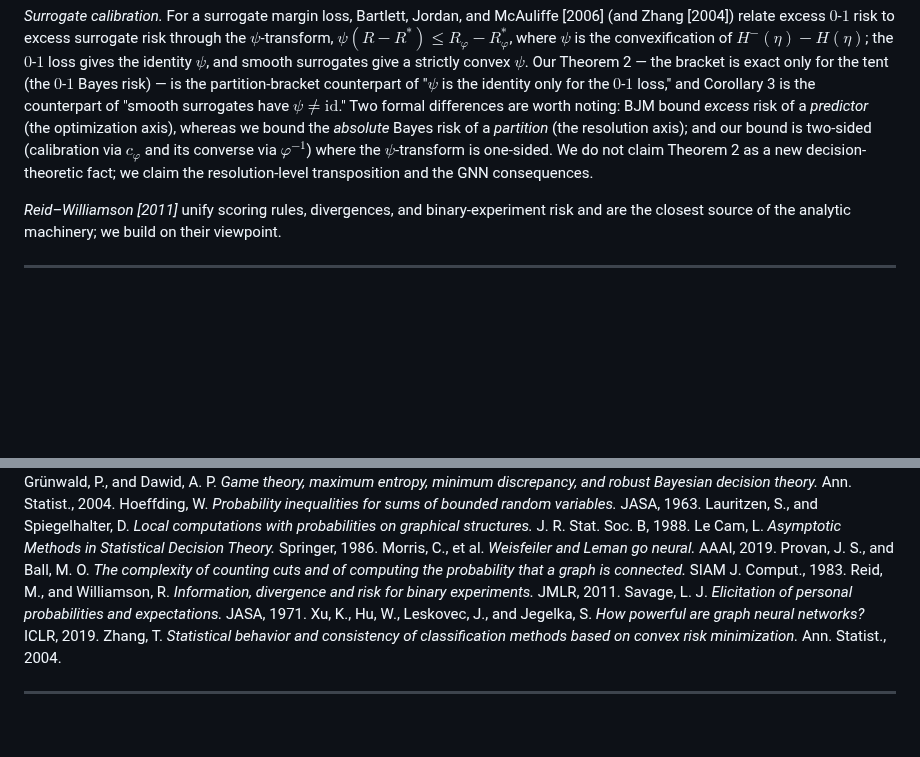
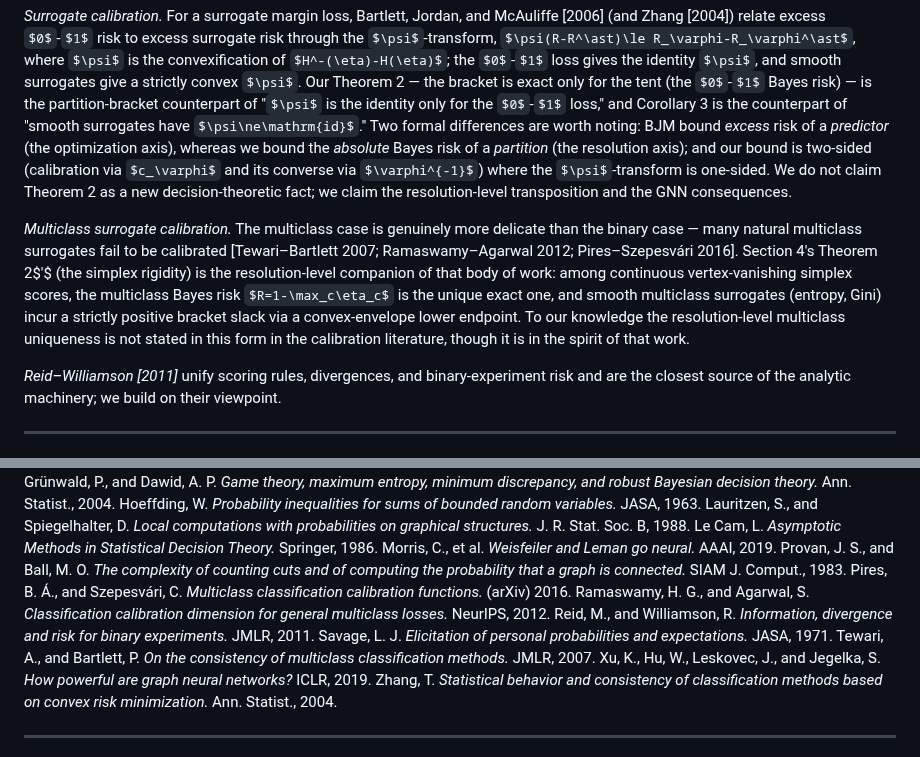
Before and after one commit to elouafiqAli/rigifity, a Markdown page: 03-t0-achievable_error_floor.md, 2 parts joined by grey strips. Drawn GitHub-style; some formulas as TeX source; blank space fills up the shorter version.

Commit message:
feat(s1.2+refs): merge multiclass-calibration credits and refs from 04
Adds a 'Multiclass surrogate calibration' paragraph to section 1.2 (the audit) covering the genuinely-more-delicate multiclass calibration literature (Tewari-Bartlett 2007, Ramaswamy-Agarwal 2012, Pires-Szepesvari 2016) and positioning Theorem 2' as the resolution-level companion of that work. Adds the three corresponding references to the bibliography in alphabetical order. Audit fix m-5 from 07 is structurally closed by the consolidation itself: 04's stale preamble disappears when 04 is retired (commit 11), so there is no preamble line to update; this commit provides the substantive cross-document content that the preamble originally pointed to.

```diff
--- a/03-t0-achievable_error_floor.md
+++ b/03-t0-achievable_error_floor.md
@@ -42,6 +42,8 @@ The objects we use are classical, and we state the relationship precisely so the
 *Comparison of experiments.* That a more informative experiment (a refinement) cannot increase the Bayes risk, for every loss, is Blackwell's theorem [Blackwell 1953; Le Cam]. Theorem 1's monotonicity direction is this fact on the refinement lattice; its converse (monotone $\Rightarrow$ concave) is an elementary consequence of the definition of concavity via binary splits.
 
 *Surrogate calibration.* For a surrogate margin loss, Bartlett, Jordan, and McAuliffe [2006] (and Zhang [2004]) relate excess $0$-$1$ risk to excess surrogate risk through the $\psi$-transform, $\psi(R-R^\ast)\le R_\varphi-R_\varphi^\ast$, where $\psi$ is the convexification of $H^-(\eta)-H(\eta)$; the $0$-$1$ loss gives the identity $\psi$, and smooth surrogates give a strictly convex $\psi$. Our Theorem 2 — the bracket is exact only for the tent (the $0$-$1$ Bayes risk) — is the partition-bracket counterpart of "$\psi$ is the identity only for the $0$-$1$ loss," and Corollary 3 is the counterpart of "smooth surrogates have $\psi\ne\mathrm{id}$." Two formal differences are worth noting: BJM bound *excess* risk of a *predictor* (the optimization axis), whereas we bound the *absolute* Bayes risk of a *partition* (the resolution axis); and our bound is two-sided (calibration via $c_\varphi$ and its converse via $\varphi^{-1}$) where the $\psi$-transform is one-sided. We do not claim Theorem 2 as a new decision-theoretic fact; we claim the resolution-level transposition and the GNN consequences.
+
+*Multiclass surrogate calibration.* The multiclass case is genuinely more delicate than the binary case — many natural multiclass surrogates fail to be calibrated [Tewari–Bartlett 2007; Ramaswamy–Agarwal 2012; Pires–Szepesvári 2016]. Section 4's Theorem 2$'$ (the simplex rigidity) is the resolution-level companion of that body of work: among continuous vertex-vanishing simplex scores, the multiclass Bayes risk $R=1-\max_c\eta_c$ is the unique exact one, and smooth multiclass surrogates (entropy, Gini) incur a strictly positive bracket slack via a convex-envelope lower endpoint. To our knowledge the resolution-level multiclass uniqueness is not stated in this form in the calibration literature, though it is in the spirit of that work.
 
 *Reid–Williamson [2011]* unify scoring rules, divergences, and binary-experiment risk and are the closest source of the analytic machinery; we build on their viewpoint.
 
@@ -283,8 +285,11 @@ Lauritzen, S., and Spiegelhalter, D. *Local computations with probabilities on g
 Le Cam, L. *Asymptotic Methods in Statistical Decision Theory.* Springer, 1986.
 Morris, C., et al. *Weisfeiler and Leman go neural.* AAAI, 2019.
 Provan, J. S., and Ball, M. O. *The complexity of counting cuts and of computing the probability that a graph is connected.* SIAM J. Comput., 1983.
+Pires, B. Á., and Szepesvári, C. *Multiclass classification calibration functions.* (arXiv) 2016.
+Ramaswamy, H. G., and Agarwal, S. *Classification calibration dimension for general multiclass losses.* NeurIPS, 2012.
 Reid, M., and Williamson, R. *Information, divergence and risk for binary experiments.* JMLR, 2011.
 Savage, L. J. *Elicitation of personal probabilities and expectations.* JASA, 1971.
+Tewari, A., and Bartlett, P. *On the consistency of multiclass classification methods.* JMLR, 2007.
 Xu, K., Hu, W., Leskovec, J., and Jegelka, S. *How powerful are graph neural networks?* ICLR, 2019.
 Zhang, T. *Statistical behavior and consistency of classification methods based on convex risk minimization.* Ann. Statist., 2004.
 
```
